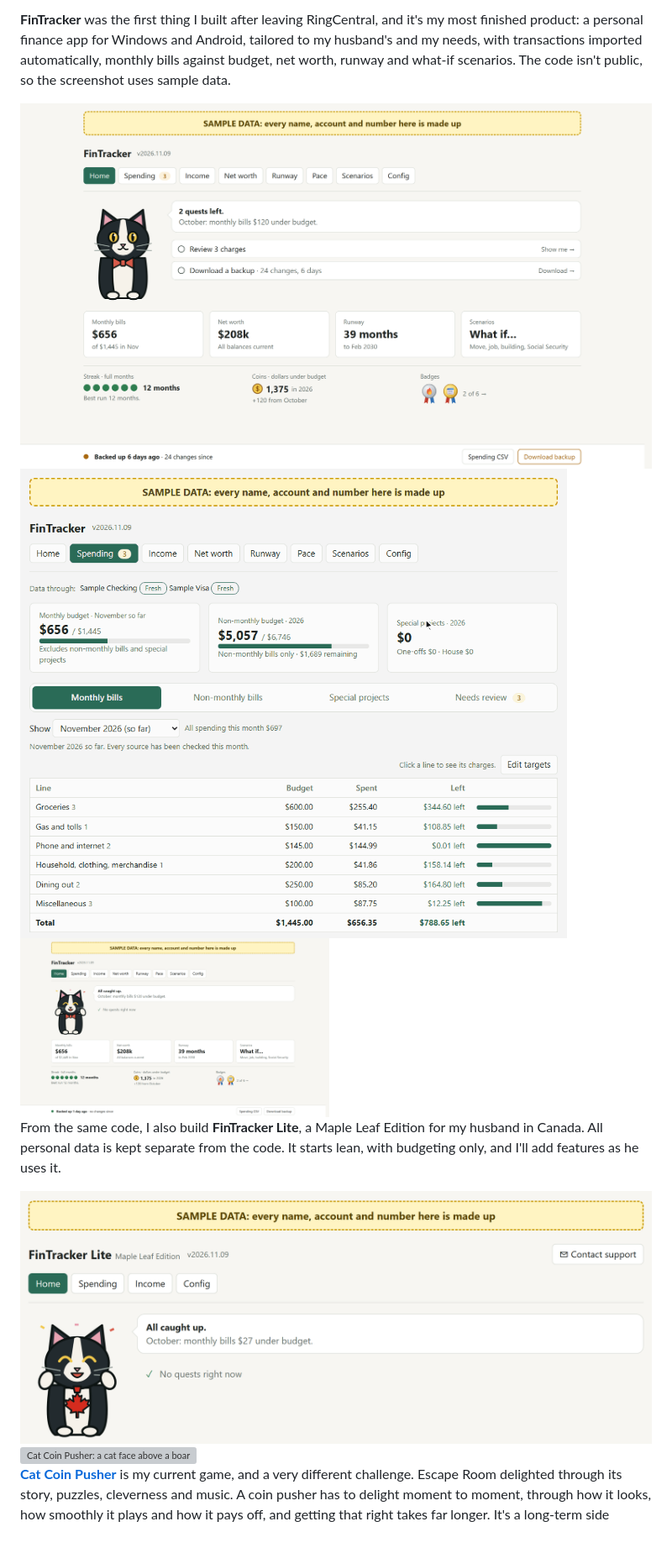
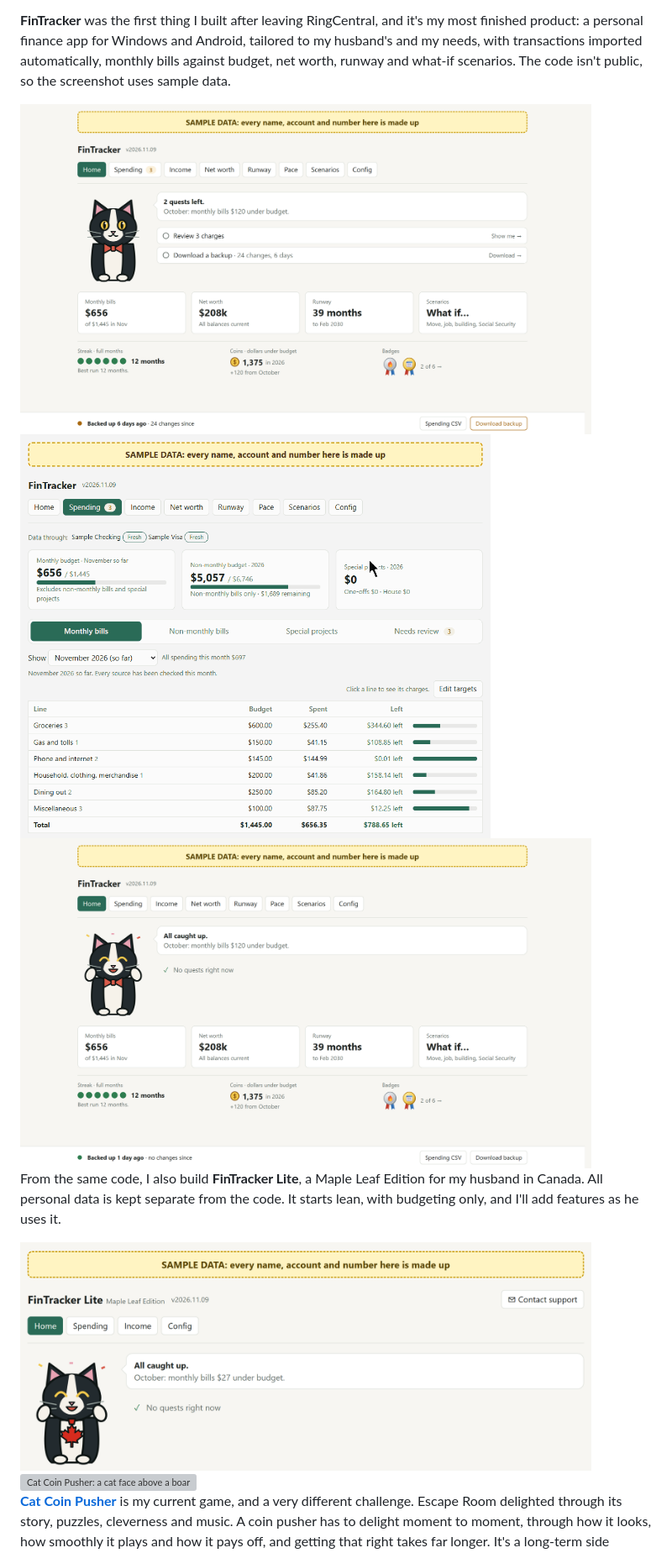
Before and after one commit to jennylreid/jennylreid, a Markdown page: README.md, the part around one of its changes. Shown at 84% size. GitHub-like rendering; pictures changed too: images/fintracker-spending-v2.gif (deleted), images/fintracker-spending-v3.gif (added); grey boxes are pictures that could not be loaded.

Commit message:
Preview: paced Spending GIF; all images one size (PR-18, FT-58)
Co-Authored-By: Claude Opus 5.5 <noreply@anthropic.com>

```diff
--- a/README.md
+++ b/README.md
@@ -32,15 +32,15 @@ As part of RingCentral's AI experimentation program, PMs were each asked to buil
 
 **FinTracker** was the first thing I built after leaving RingCentral, and it's my most finished product: a personal finance app for Windows and Android, tailored to my husband's and my needs, with transactions imported automatically, monthly bills against budget, net worth, runway and what-if scenarios. The code isn't public, so the screenshot uses sample data.
 
-<img src="images/fintracker.png" alt="FinTracker's Home screen with sample data: monthly bills against budget, net worth, runway and what-if scenarios" width="760">
+<img src="images/fintracker.png" alt="FinTracker's Home screen with sample data: monthly bills against budget, net worth, runway and what-if scenarios" width="680">
 
-<img src="images/fintracker-spending-v2.gif" alt="FinTracker Spending screen (sample data): moving a grocery charge to Dining out updates both lines' totals live">
+<img src="images/fintracker-spending-v3.gif" alt="FinTracker Spending screen (sample data): moving a grocery charge to Dining out updates both lines' totals live" width="560">
 
-<img src="images/fintracker-all-done.png" alt="FinTracker all caught up: the cat celebrates when nothing needs you (sample data)" width="49%">
+<img src="images/fintracker-all-done.png" alt="FinTracker all caught up: the cat celebrates when nothing needs you (sample data)" width="680">
 
 From the same code, I also build **FinTracker Lite**, a Maple Leaf Edition for my husband in Canada. All personal data is kept separate from the code. It starts lean, with budgeting only, and I'll add features as he uses it.
 
-<img src="images/fintracker-lite.png" alt="FinTracker Lite, Maple Leaf Edition: the cat mascot in a maple-leaf tie, all caught up (sample data)" width="760">
+<img src="images/fintracker-lite.png" alt="FinTracker Lite, Maple Leaf Edition: the cat mascot in a maple-leaf tie, all caught up (sample data)" width="680">
 
 <img align="left" src="images/cat-coin-pusher.png" alt="Cat Coin Pusher: a cat face above a board of paw-print coins, with cheese and shrimp prizes" width="180">
 
```
Also changed, not shown: other parts of README.md (+2 -2 lines).
